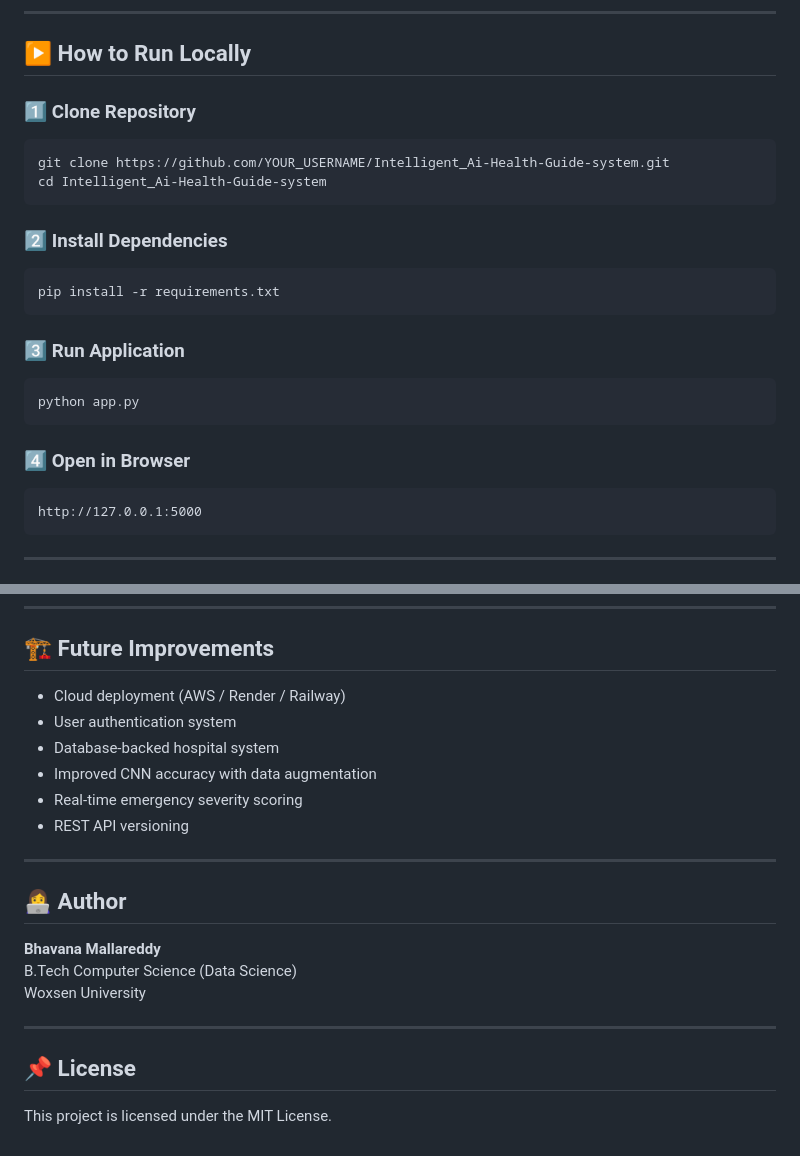
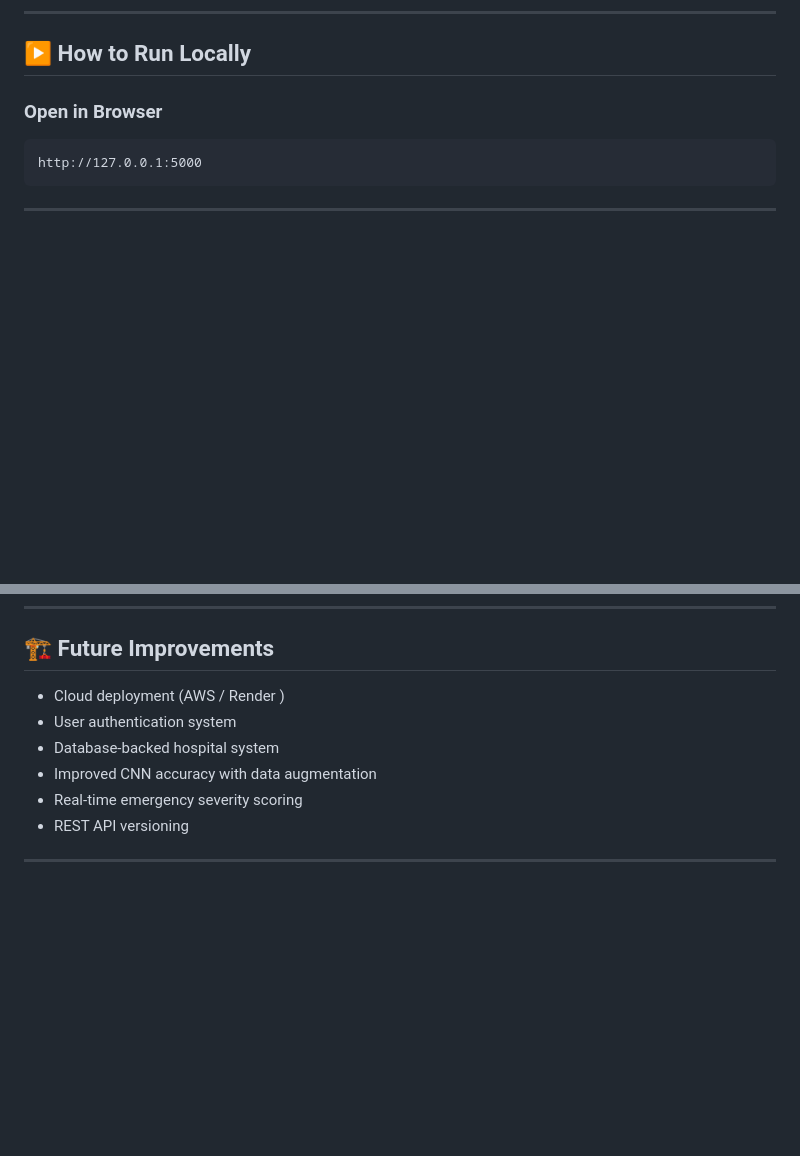
Before and after one commit to bhavana51510/Intelligent_Ai-Health-Guide-system, a Markdown page: README.md, 2 parts joined by grey strips. Drawn GitHub-style; blank space fills up the shorter version.

````diff
--- a/README.md
+++ b/README.md
@@ -113,26 +113,7 @@ Intelligent_Ai-Health-Guide-system/
 
 ## ▶️ How to Run Locally
 
-### 1️⃣ Clone Repository
-
-```
-git clone https://github.com/YOUR_USERNAME/Intelligent_Ai-Health-Guide-system.git
-cd Intelligent_Ai-Health-Guide-system
-```
-
-### 2️⃣ Install Dependencies
-
-```
-pip install -r requirements.txt
-```
-
-### 3️⃣ Run Application
-
-```
-python app.py
-```
-
-### 4️⃣ Open in Browser
+###  Open in Browser
 
 ```
 http://127.0.0.1:5000
@@ -150,7 +131,7 @@ Always consult a certified healthcare professional for medical emergencies.
 
 ## 🏗️ Future Improvements
 
-- Cloud deployment (AWS / Render / Railway)
+- Cloud deployment (AWS / Render )
 - User authentication system
 - Database-backed hospital system
 - Improved CNN accuracy with data augmentation
@@ -158,15 +139,3 @@ Always consult a certified healthcare professional for medical emergencies.
 - REST API versioning
 
 ---
-
-## 👩‍💻 Author
-
-**Bhavana Mallareddy**
-B.Tech Computer Science (Data Science)
-Woxsen University
-
----
-
-## 📌 License
-
-This project is licensed under the MIT License.
````
